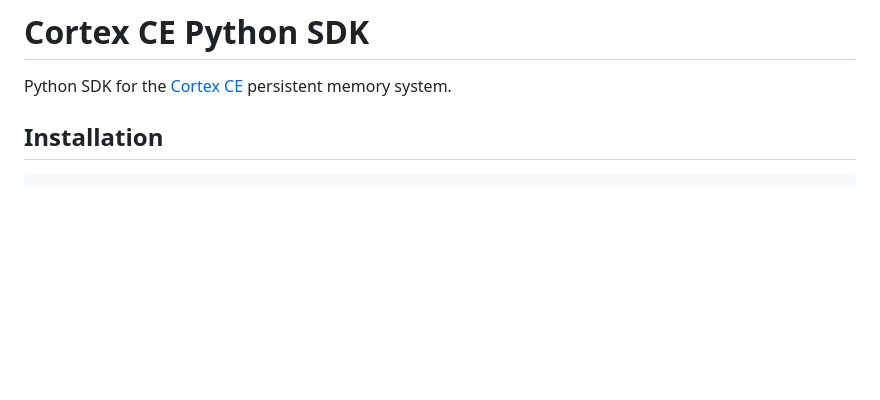
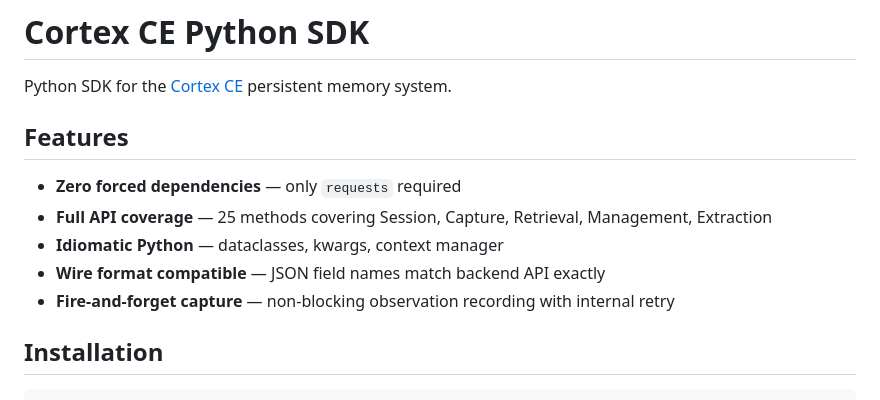
Before and after one commit to Blueforce-Tech-Inc/BlueCortexCE, a Markdown page: python-sdk/cortex-mem-python/README.md, the part around the change. Drawn GitHub-style; blank space fills up the shorter version.

Commit message:
docs: add Features section to Python SDK README (en+zh-CN)
Both Go and JS SDK READMEs have a Features section; Python was missing it.
Added consistent Features section to English and Chinese versions.

```diff
--- a/python-sdk/cortex-mem-python/README.md
+++ b/python-sdk/cortex-mem-python/README.md
@@ -3,6 +3,14 @@
 # Cortex CE Python SDK
 
 Python SDK for the [Cortex CE](https://github.com/abforce/cortex-ce) persistent memory system.
+
+## Features
+
+- **Zero forced dependencies** — only `requests` required
+- **Full API coverage** — 25 methods covering Session, Capture, Retrieval, Management, Extraction
+- **Idiomatic Python** — dataclasses, kwargs, context manager
+- **Wire format compatible** — JSON field names match backend API exactly
+- **Fire-and-forget capture** — non-blocking observation recording with internal retry
 
 ## Installation
 
```
Also changed, not shown: python-sdk/cortex-mem-python/README-zh-CN.md (+8 -0 lines).
